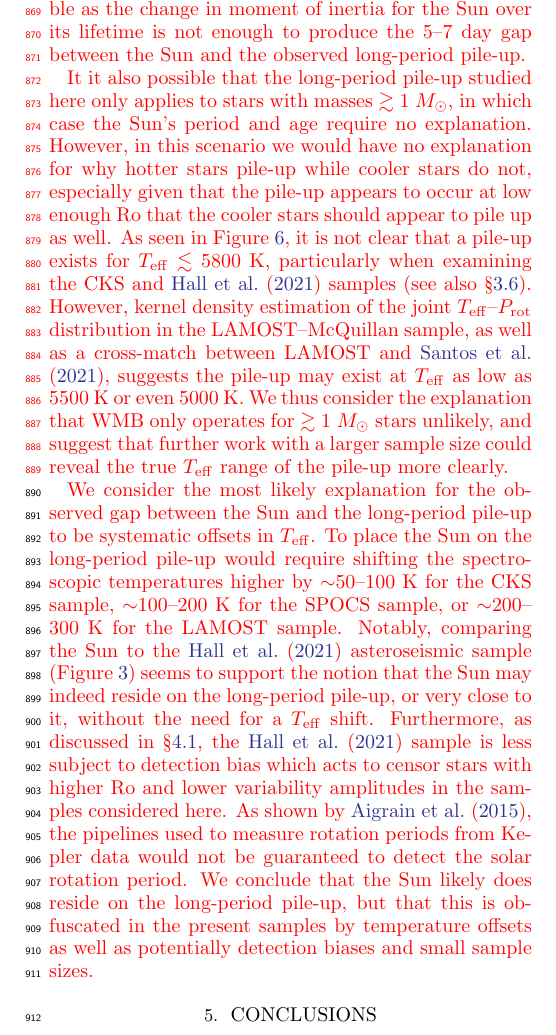
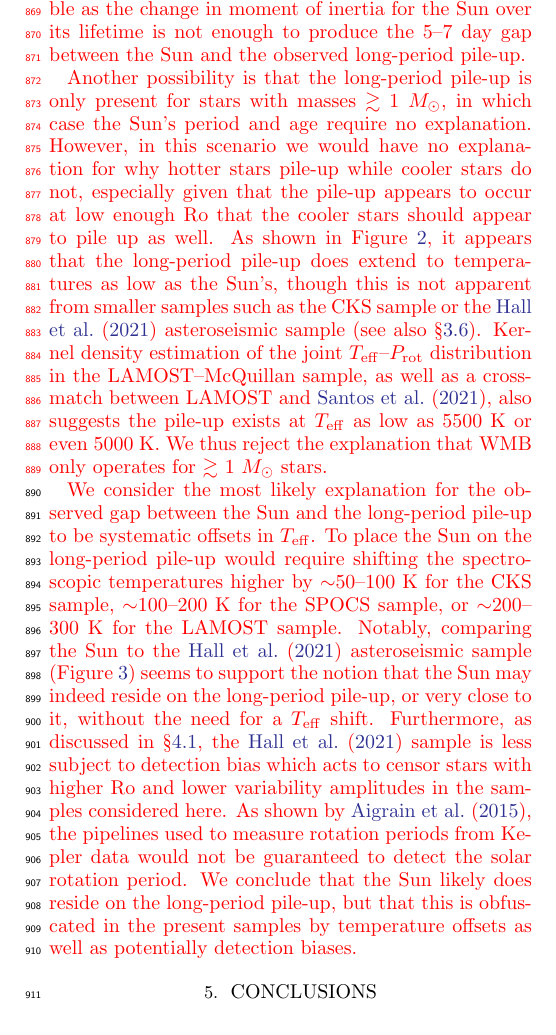
Before and after one commit to trevordavid/rossby-ridge, a LaTeX paper (src/ms.tex): part of one column of page 16 of 26, cut so that both start at the same text. Compiled offline with pdfLaTeX.

Commit message:
paper edits

```diff
--- a/src/ms.tex
+++ b/src/ms.tex
@@ -533,11 +533,10 @@ It is unclear whether or not the Sun is a resident of the long-period pile-up. I
 
 One possibility is that the Sun evolved through a phase of weakened magnetic braking in the past and its subsequent period-lengthening was driven by its expansion away from the main sequence \citep[e.g.][]{vanSaders2019}. However, this scenario is considered implausible as the change in moment of inertia for the Sun over its lifetime is not enough to produce the 5--7 day gap between the Sun and the observed long-period pile-up.
 
-It it also possible that the long-period pile-up studied here only applies to stars with masses $\gtrsim$~1~\msun, in which case the Sun's period and age require no explanation. However, in this scenario we would have no explanation for why hotter stars pile-up while cooler stars do not, especially given that the pile-up appears to occur at low enough Ro that the cooler stars should appear to pile up as well. As seen in Figure~\ref{fig:asteroseismic}, it is not clear that a pile-up exists for \teff~$\lesssim$~5800~K, particularly when examining the CKS and \citet{Hall2021} samples (see also \S\ref{subsec:extent}). However, kernel density estimation of the joint \teff--\prot distribution in the \lamostmcq sample, as well as a cross-match between LAMOST and \citet{Santos2021}, suggests the pile-up may exist at \teff as low as 5500~K or even 5000~K. We thus consider the explanation that WMB only operates for $\gtrsim$~1~\msun stars unlikely, and suggest that further work with a larger sample size could reveal the true \teff range of the pile-up more clearly.
+Another possibility is that the long-period pile-up is only present for stars with masses $\gtrsim$~1~\msun, in which case the Sun's period and age require no explanation. However, in this scenario we would have no explanation for why hotter stars pile-up while cooler stars do not, especially given that the pile-up appears to occur at low enough Ro that the cooler stars should appear to pile up as well. As shown in Figure~\ref{fig:xmatch}, it appears that the long-period pile-up does extend to temperatures as low as the Sun's, though this is not apparent from smaller samples such as the CKS sample or the \citet{Hall2021} asteroseismic sample (see also \S\ref{subsec:extent}). Kernel density estimation of the joint \teff--\prot distribution in the \lamostmcq sample, as well as a cross-match between LAMOST and \citet{Santos2021}, also suggests the pile-up exists at \teff as low as 5500~K or even 5000~K. We thus reject the explanation that WMB only operates for $\gtrsim$~1~\msun stars.
 
-We consider the most likely explanation for the observed gap between the Sun and the long-period pile-up to be systematic offsets in \teff. To place the Sun on the long-period pile-up would require shifting the spectroscopic temperatures higher by $\sim$50--100~K for the CKS sample, $\sim$100--200~K for the SPOCS sample, or $\sim$200--300~K for the LAMOST sample. Notably, comparing the Sun to the \citet{Hall2021} asteroseismic sample (Figure~\ref{fig:kde}) seems to support the notion that the Sun may indeed reside on the long-period pile-up, or very close to it, without the need for a \teff shift. Furthermore, as discussed in \S\ref{subsec:longperiod}, the \citet{Hall2021} sample is less subject to detection bias which acts to censor stars with higher Ro and lower variability amplitudes in the samples considered here. As shown by \citet{Aigrain2015}, the pipelines used to measure rotation periods from Kepler data would not be guaranteed to detect the solar rotation period. We conclude that the Sun likely does reside on the long-period pile-up, but that this is obfuscated in the present samples by temperature offsets as well as potentially detection biases and small sample sizes.
+We consider the most likely explanation for the observed gap between the Sun and the long-period pile-up to be systematic offsets in \teff. To place the Sun on the long-period pile-up would require shifting the spectroscopic temperatures higher by $\sim$50--100~K for the CKS sample, $\sim$100--200~K for the SPOCS sample, or $\sim$200--300~K for the LAMOST sample. Notably, comparing the Sun to the \citet{Hall2021} asteroseismic sample (Figure~\ref{fig:kde}) seems to support the notion that the Sun may indeed reside on the long-period pile-up, or very close to it, without the need for a \teff shift. Furthermore, as discussed in \S\ref{subsec:longperiod}, the \citet{Hall2021} sample is less subject to detection bias which acts to censor stars with higher Ro and lower variability amplitudes in the samples considered here. As shown by \citet{Aigrain2015}, the pipelines used to measure rotation periods from Kepler data would not be guaranteed to detect the solar rotation period. We conclude that the Sun likely does reside on the long-period pile-up, but that this is obfuscated in the present samples by temperature offsets as well as potentially detection biases.
 }
-
 
 %If this is the case, there is some moderate tension with the ages of pile-up stars in the CKS sample (Figure~\ref{fig:ages}). In the WMB model, hotter stars are expected to depart the pile-up on shorter timescales, yet some CKS stars in the pile-up appear to be both hotter and older than the Sun. It is of course possible that the isochrone ages are inaccurate, particularly for the cooler stars in the sample. If the Sun has indeed evolved through a period of WMB, this implies that the Sun may have a fundamentally different dynamo mechanism to the stars that have not yet transitioned through WMB. This suggests that the Sun's dynamo and consequent manifestations of magnetic activity may not be directly comparable or analogous to the majority of stars with measured Kepler rotation periods (as the majority have not yet transitioned through WMB). This may have implications for the validity of using the Sun as a benchmark calibrator and exemplar in stellar rotation and magnetism models.
 
```
Also changed, not shown: src/ms.tex (2 more changed lines).
